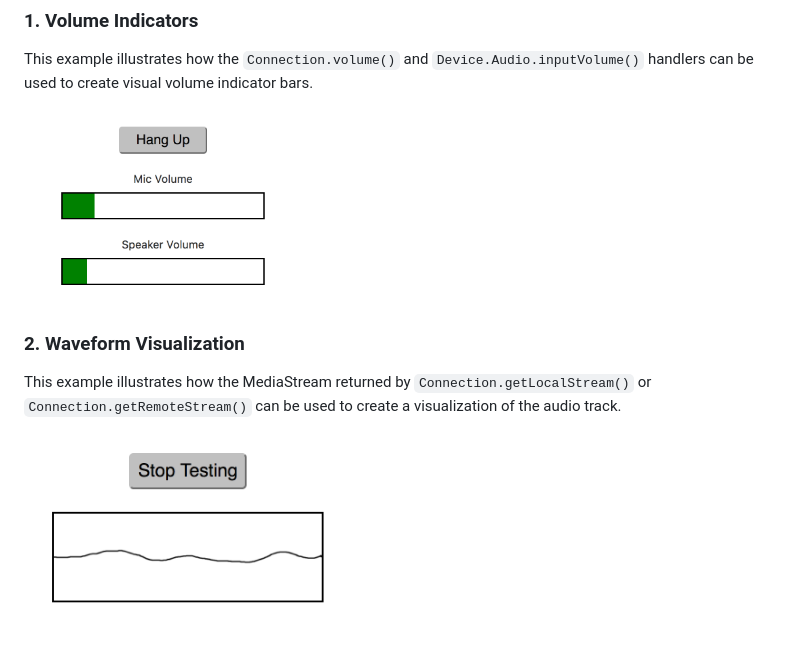
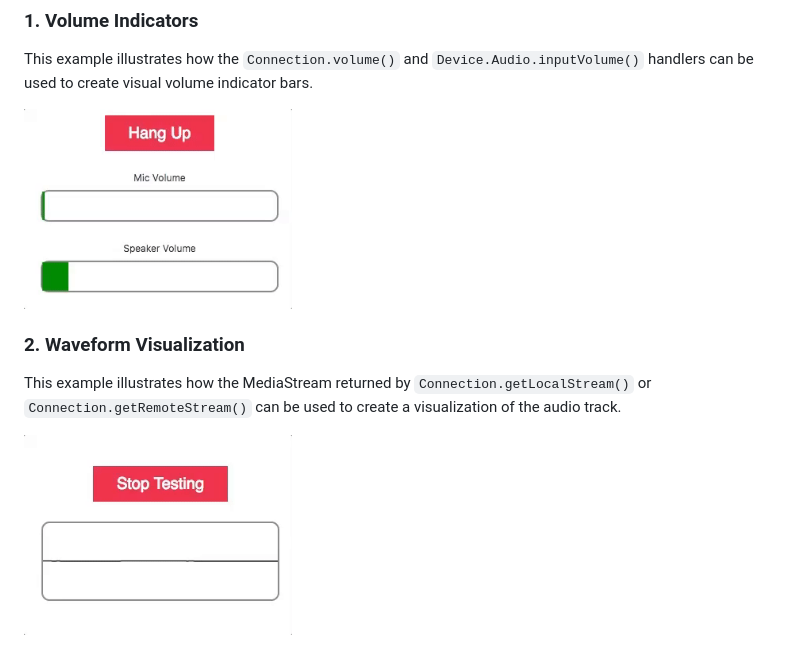
Before and after one commit to twilio/client-js-1.4-examples, a Markdown page: README.md, the part around the change. Drawn GitHub-style; pictures changed too: images/example1.png (deleted), images/example2.png (deleted), images/volume-indicators.gif (added).

Commit message:
Use gifs

```diff
--- a/README.md
+++ b/README.md
@@ -31,11 +31,11 @@ browser.
 This example illustrates how the `Connection.volume()` and `Device.Audio.inputVolume()` handlers can be used to
 create visual volume indicator bars.
 
-<img alt="Example 1 Screenshot" src="images/example1.png" height="200px" />
+<img alt="Example 1 Screenshot" src="images/volume-indicators.gif" height="200px" />
 
 ### 2. Waveform Visualization
 
 This example illustrates how the MediaStream returned by `Connection.getLocalStream()` or `Connection.getRemoteStream()`
 can be used to create a visualization of the audio track.
 
-<img alt="Example 2 Screenshot" src="images/example2.png" height="200px" />
+<img alt="Example 2 Screenshot" src="images/waveform.gif" height="200px" />
```
